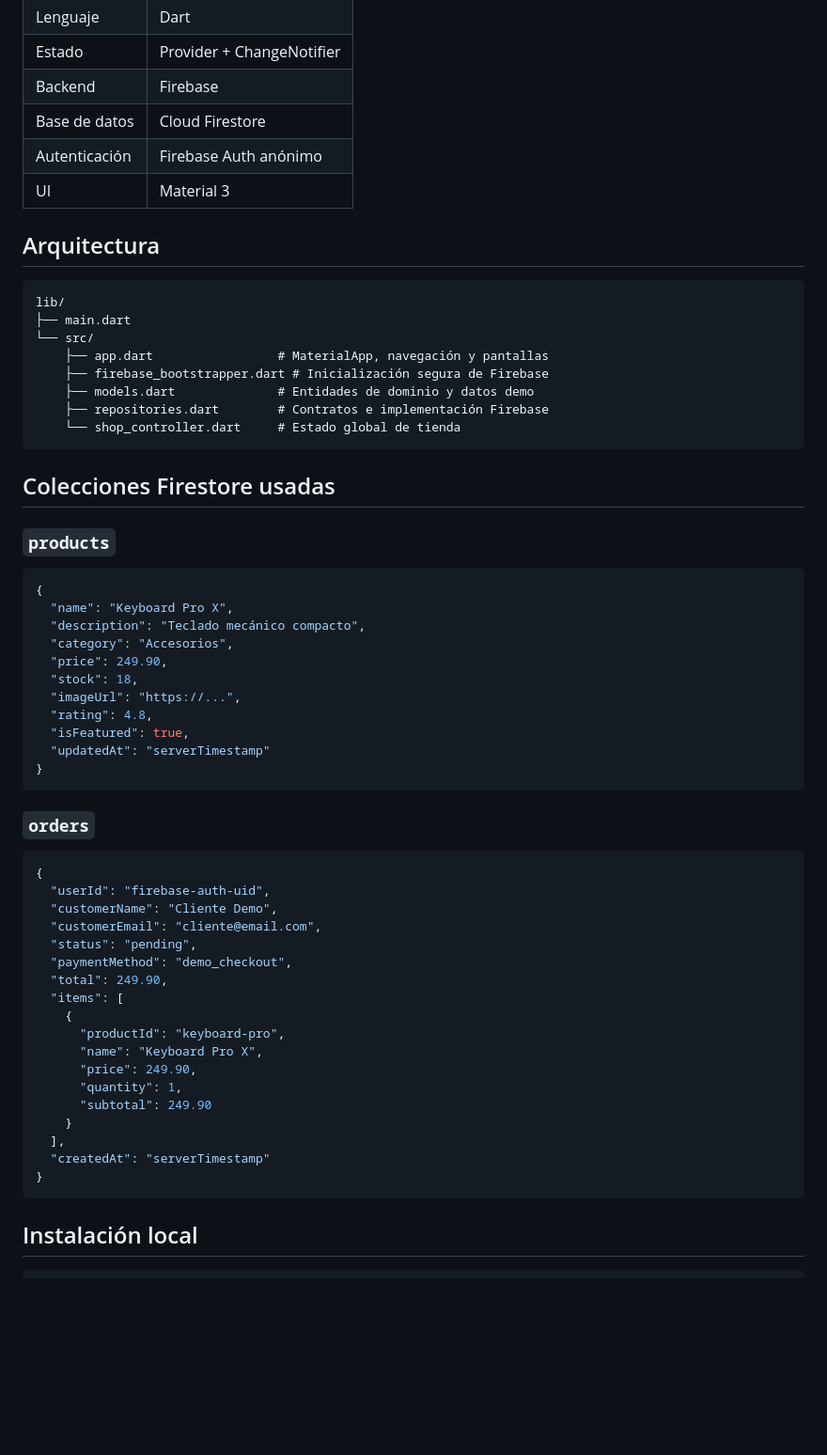
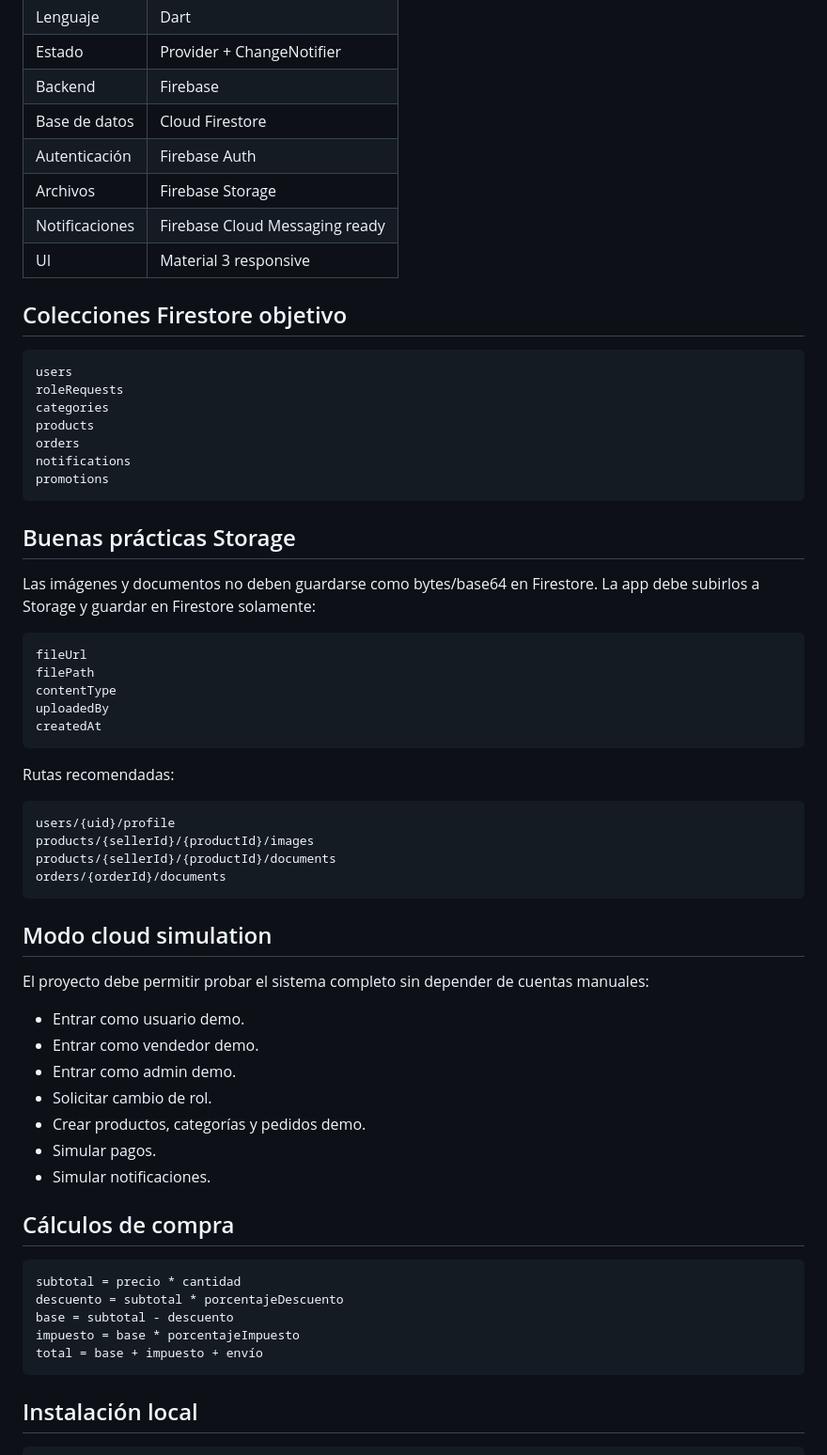
Before and after one commit to jhoaoo/ecommerce_flutter, a Markdown page: README.md, the part around one of its changes. Shown at 94% size. Rendered like a GitHub page; blank space fills up the shorter version.

````diff
--- a/README.md
+++ b/README.md
@@ -23,61 +84,64 @@ Aplicación ecommerce desarrollada con **Flutter + Firebase** para portafolio. E
 | Estado | Provider + ChangeNotifier |
 | Backend | Firebase |
 | Base de datos | Cloud Firestore |
-| Autenticación | Firebase Auth anónimo |
-| UI | Material 3 |
+| Autenticación | Firebase Auth |
+| Archivos | Firebase Storage |
+| Notificaciones | Firebase Cloud Messaging ready |
+| UI | Material 3 responsive |
 
-## Arquitectura
+## Colecciones Firestore objetivo
 
 ```text
-lib/
-├── main.dart
-└── src/
-    ├── app.dart                 # MaterialApp, navegación y pantallas
-    ├── firebase_bootstrapper.dart # Inicialización segura de Firebase
-    ├── models.dart              # Entidades de dominio y datos demo
-    ├── repositories.dart        # Contratos e implementación Firebase
-    └── shop_controller.dart     # Estado global de tienda
+users
+roleRequests
+categories
+products
+orders
+notifications
+promotions
 ```
 
-## Colecciones Firestore usadas
+## Buenas prácticas Storage
 
-### `products`
+Las imágenes y documentos no deben guardarse como bytes/base64 en Firestore. La app debe subirlos a Storage y guardar en Firestore solamente:
 
-```json
-{
-  "name": "Keyboard Pro X",
-  "description": "Teclado mecánico compacto",
-  "category": "Accesorios",
-  "price": 249.90,
-  "stock": 18,
-  "imageUrl": "https://...",
-  "rating": 4.8,
-  "isFeatured": true,
-  "updatedAt": "serverTimestamp"
-}
+```text
+fileUrl
+filePath
+contentType
+uploadedBy
+createdAt
 ```
 
-### `orders`
+Rutas recomendadas:
 
-```json
-{
-  "userId": "firebase-auth-uid",
-  "customerName": "Cliente Demo",
-  "customerEmail": "cliente@email.com",
-  "status": "pending",
-  "paymentMethod": "demo_checkout",
-  "total": 249.90,
-  "items": [
-    {
-      "productId": "keyboard-pro",
-      "name": "Keyboard Pro X",
-      "price": 249.90,
-      "quantity": 1,
-      "subtotal": 249.90
-    }
-  ],
-  "createdAt": "serverTimestamp"
-}
+```text
+users/{uid}/profile
+products/{sellerId}/{productId}/images
+products/{sellerId}/{productId}/documents
+orders/{orderId}/documents
+```
+
+## Modo cloud simulation
+
+El proyecto debe permitir probar el sistema completo sin depender de cuentas manuales:
+
+- Entrar como usuario demo.
+- Entrar como vendedor demo.
+- Entrar como admin demo.
+- Solicitar cambio de rol.
+- Crear productos, categorías y pedidos demo.
+- Simular pagos.
+- Simular notificaciones.
+
+## Cálculos de compra
+
+```text
+subtotal = precio * cantidad
+descuento = subtotal * porcentajeDescuento
+base = subtotal - descuento
+impuesto = base * porcentajeImpuesto
+total = base + impuesto + envío
 ```
 
 ## Instalación local
````
Also changed, not shown: other parts of README.md (+66 -31 lines).
